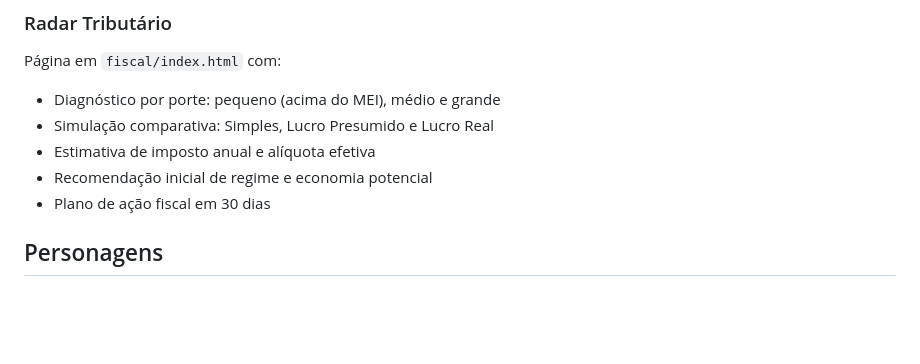
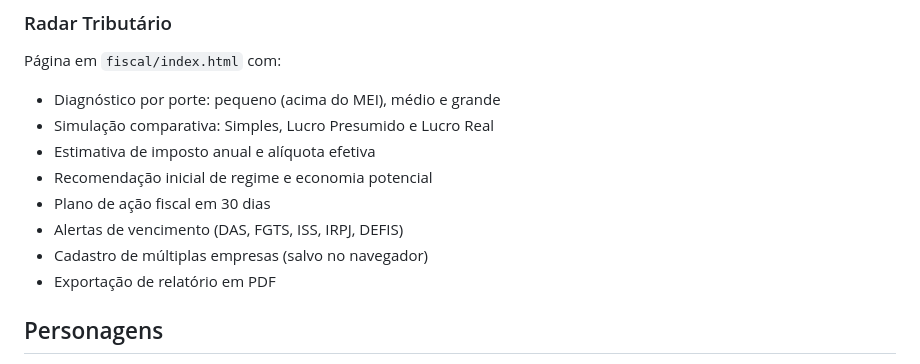
Before and after one commit to Gabriel7z/universo-personagens, a Markdown page: README.md, the part around the change. GitHub-like rendering; blank space fills up the shorter version.

Commit message:
Document fiscal MVP alerts, PDF and multi-company features
Co-authored-by: Gabriel7z <Gabriel7z@users.noreply.github.com>

```diff
--- a/README.md
+++ b/README.md
@@ -50,6 +50,9 @@ Página em `fiscal/index.html` com:
 - Estimativa de imposto anual e alíquota efetiva
 - Recomendação inicial de regime e economia potencial
 - Plano de ação fiscal em 30 dias
+- Alertas de vencimento (DAS, FGTS, ISS, IRPJ, DEFIS)
+- Cadastro de múltiplas empresas (salvo no navegador)
+- Exportação de relatório em PDF
 
 ## Personagens
 
```
